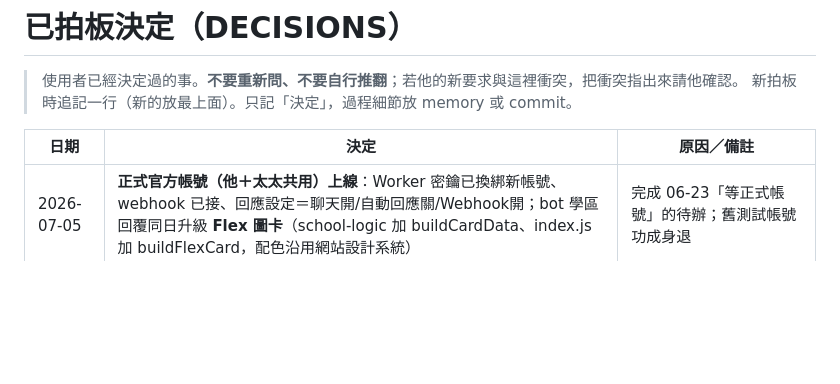
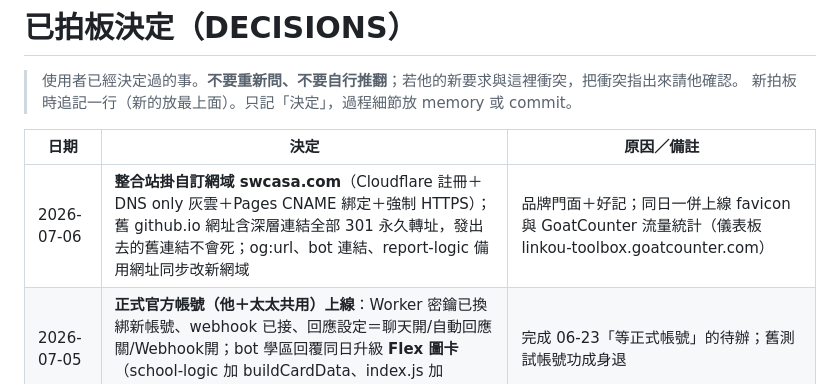
Before and after one commit to s156843217/linkou-toolbox, a Markdown page: docs/DECISIONS.md, the part around the change. Rendered like a GitHub page; blank space fills up the shorter version.

Commit message:
決策紀錄:自訂網域 swcasa.com 上線;部署矩陣更新網址

```diff
--- a/docs/DECISIONS.md
+++ b/docs/DECISIONS.md
@@ -5,6 +5,7 @@
 
 | 日期 | 決定 | 原因／備註 |
 |---|---|---|
+| 2026-07-06 | **整合站掛自訂網域 swcasa.com**（Cloudflare 註冊＋DNS only 灰雲＋Pages CNAME 綁定＋強制 HTTPS）；舊 github.io 網址含深層連結全部 301 永久轉址，發出去的舊連結不會死；og:url、bot 連結、report-logic 備用網址同步改新網域 | 品牌門面＋好記；同日一併上線 favicon 與 GoatCounter 流量統計（儀表板 linkou-toolbox.goatcounter.com） |
 | 2026-07-05 | **正式官方帳號（他＋太太共用）上線**：Worker 密鑰已換綁新帳號、webhook 已接、回應設定＝聊天開/自動回應關/Webhook開；bot 學區回覆同日升級 **Flex 圖卡**（school-logic 加 buildCardData、index.js 加 buildFlexCard，配色沿用網站設計系統） | 完成 06-23「等正式帳號」的待辦；舊測試帳號功成身退 |
 | 2026-07-05 | 社區情報 Flex 圖卡**改走 LIFF shareTargetPicker**（LINE Login channel＋LIFF，ID 2010606487-Km5pYNnK，endpoint＝toolbox /share/），以個人名義發送、免費、不吃官方帳號推播額度 | 取代 06-23「等正式帳號」的等待；bot 端 Flex 仍等正式帳號 |
 | 2026-07-05 | 社區一頁報告住網站 repo（/report/）、**不掛公開導覽**；防護用「通關碼＋裝置記住」輕量內部模式（internal-nav.js），CRM 用連結＋網址參數串接、不搬家 | 資料不多養複本；repo 本來就公開，真門禁擋不了讀原始碼，擋君子即可 |
```
Also changed, not shown: docs/DEPLOY.md (+1 -1 lines).
